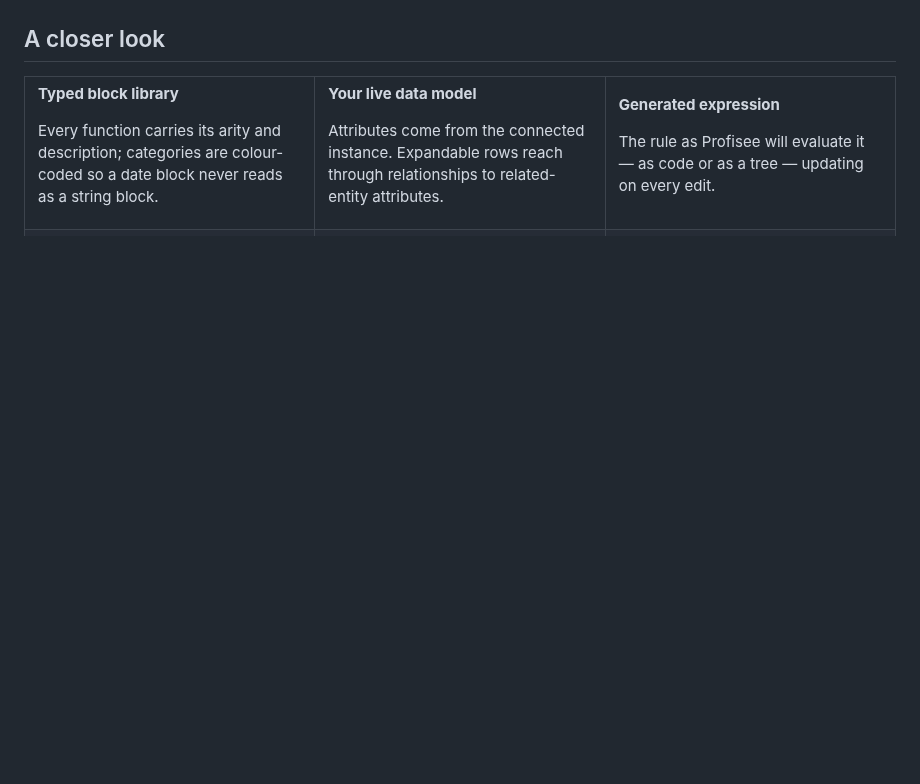
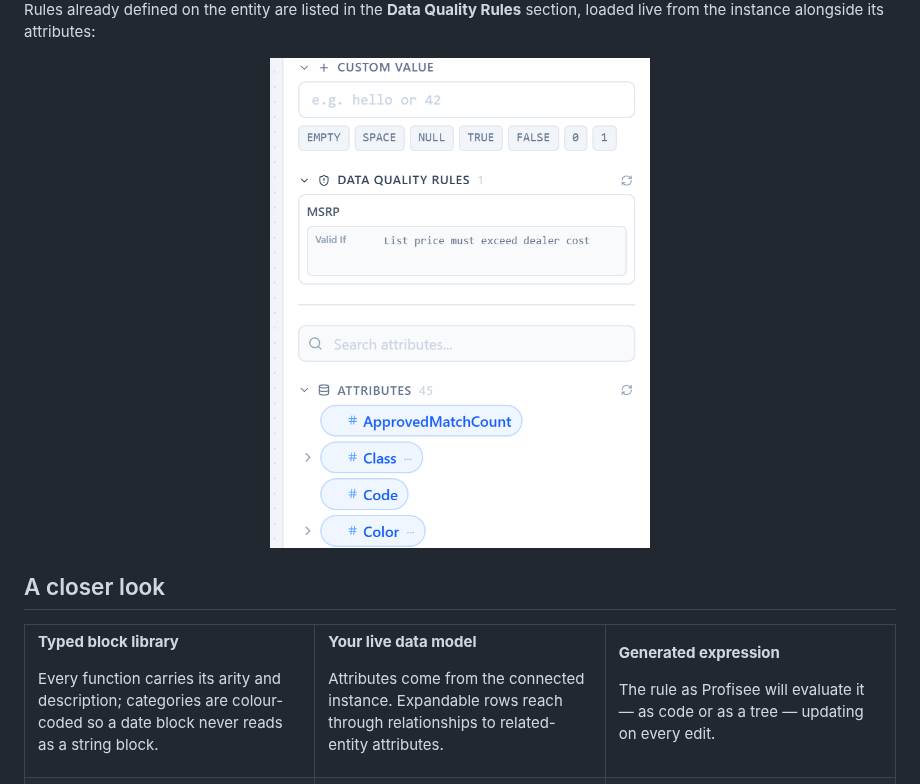
Before and after one commit to thuanvo-profisee/expression-flow, a Markdown page: README.md, the part around one of its changes. Rendered like a GitHub page; pictures changed too: docs/images/dqr-list.png (added); blank space fills up the shorter version.

Commit message:
feat: add saving functionality for Data Quality Rules and related images

```diff
--- a/README.md
+++ b/README.md
@@ -50,3 +65,9 @@ is rebuilt from its related Class and Color names whenever it doesn't already ma
+Rules already defined on the entity are listed in the **Data Quality Rules**
+section, loaded live from the instance alongside its attributes:
+
+<div align="center">
+  <img src="docs/images/dqr-list.png" alt="Data Quality Rules list" width="380">
+</div>
 
 ## A closer look
 
```
Also changed, not shown: other parts of README.md (+15 -0 lines), docs/images/dqr-save.png (added), docs/images/dqr-saved.png (added).
